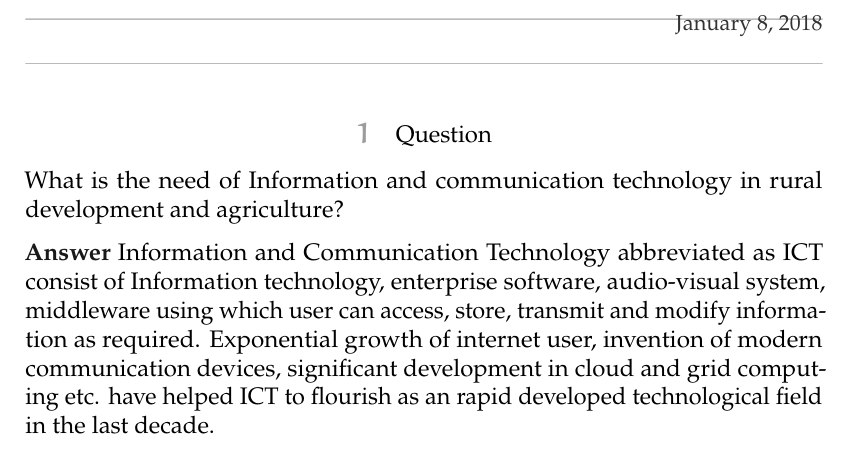
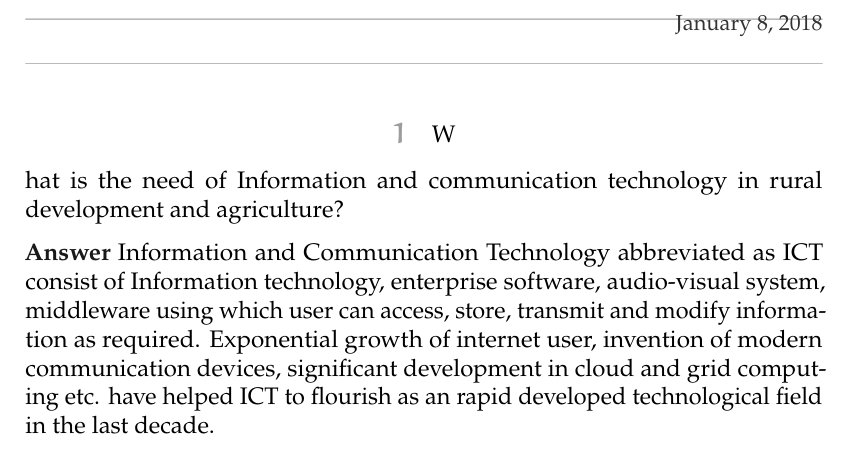
Before and after one commit to abhinavhanda21/homework, a LaTeX problem sheet (homework.tex): part of page 1 of 4, cut so that both start at the same text. Compiled offline with pdfLaTeX.

Commit message:
Update homework.tex

```diff
--- a/homework.tex
+++ b/homework.tex
@@ -17,7 +17,7 @@
 \begin{document}
 \maketitle
 
-\section{Question}
+\section
   What is the need of Information and communication technology in rural development and agriculture?
 
 
```
